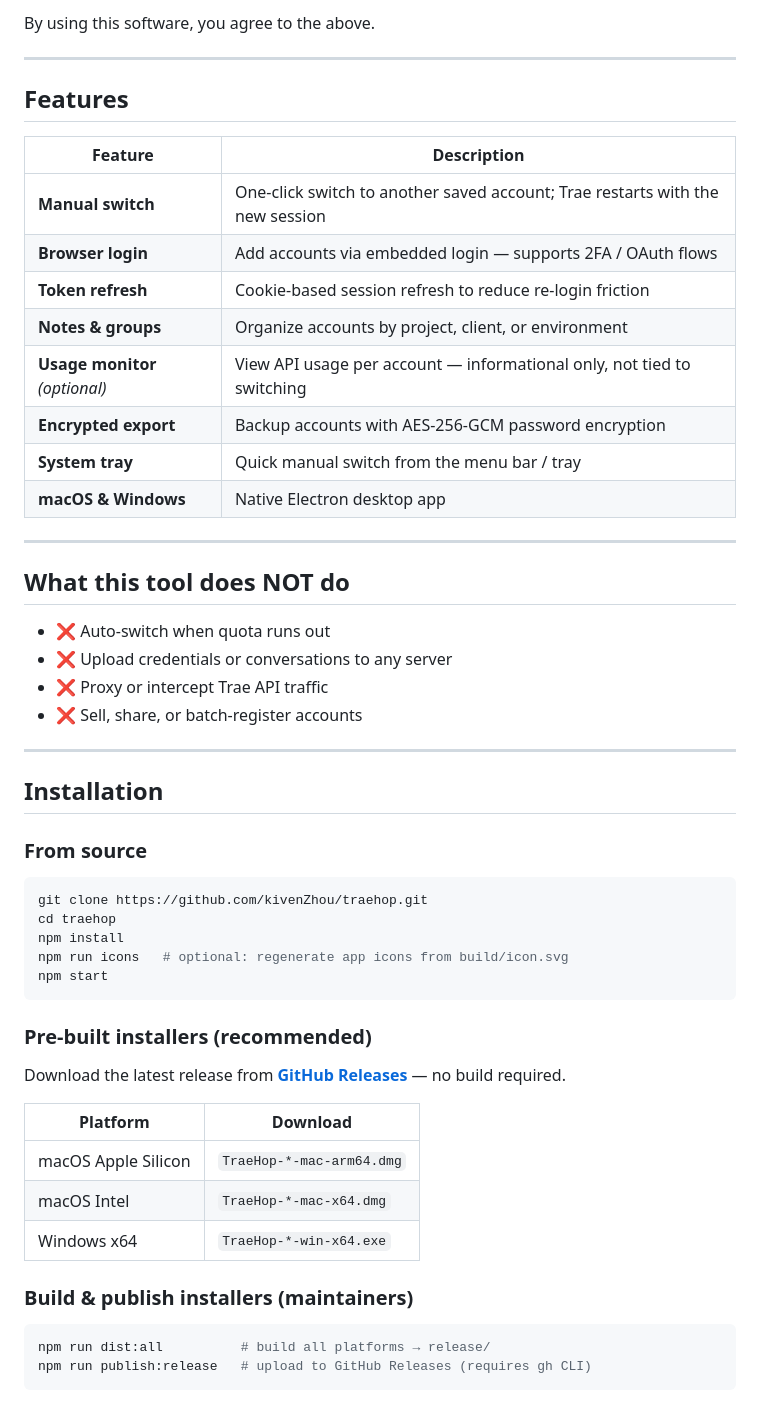
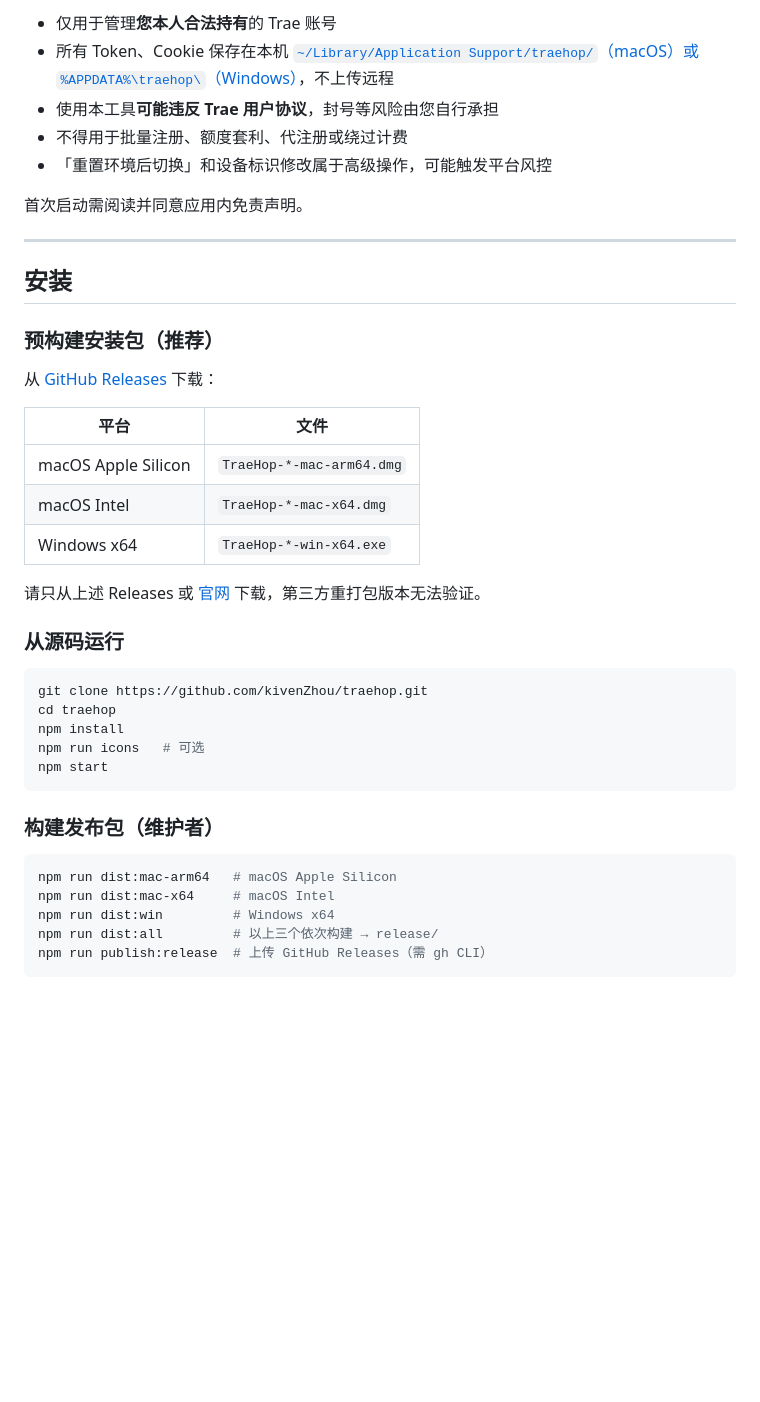
Before and after one commit to kivenZhou/traehop, a Markdown page: README.md, the part around one of its changes. GitHub-like rendering; blank space fills up the shorter version.

````diff
--- a/README.md
+++ b/README.md
@@ -53,57 +54,44 @@ Open source builds trust — your credentials stay local, and the code is audita
 
-By using this software, you agree to the above.
+- 仅用于管理**您本人合法持有**的 Trae 账号
+- 所有 Token、Cookie 保存在本机 [`~/Library/Application Support/traehop/`（macOS）或 `%APPDATA%\traehop\`（Windows）](https://github.com/kivenZhou/traehop#数据位置)，不上传远程
+- 使用本工具**可能违反 Trae 用户协议**，封号等风险由您自行承担
+- 不得用于批量注册、额度套利、代注册或绕过计费
+- 「重置环境后切换」和设备标识修改属于高级操作，可能触发平台风控
+
+首次启动需阅读并同意应用内免责声明。
 
 ---
 
-## Features
+## 安装
 
-| Feature | Description |
-|---------|-------------|
-| **Manual switch** | One-click switch to another saved account; Trae restarts with the new session |
-| **Browser login** | Add accounts via embedded login — supports 2FA / OAuth flows |
-| **Token refresh** | Cookie-based session refresh to reduce re-login friction |
-| **Notes & groups** | Organize accounts by project, client, or environment |
-| **Usage monitor** *(optional)* | View API usage per account — informational only, not tied to switching |
-| **Encrypted export** | Backup accounts with AES-256-GCM password encryption |
-| **System tray** | Quick manual switch from the menu bar / tray |
-| **macOS & Windows** | Native Electron desktop app |
+### 预构建安装包（推荐）
 
----
+从 [GitHub Releases](https://github.com/kivenZhou/traehop/releases) 下载：
 
-## What this tool does NOT do
+| 平台 | 文件 |
+|------|------|
+| macOS Apple Silicon | `TraeHop-*-mac-arm64.dmg` |
+| macOS Intel | `TraeHop-*-mac-x64.dmg` |
+| Windows x64 | `TraeHop-*-win-x64.exe` |
 
-- ❌ Auto-switch when quota runs out
-- ❌ Upload credentials or conversations to any server
-- ❌ Proxy or intercept Trae API traffic
-- ❌ Sell, share, or batch-register accounts
+请只从上述 Releases 或 [官网](https://www.fastx.ink) 下载，第三方重打包版本无法验证。
 
----
-
-## Installation
-
-### From source
+### 从源码运行
 
 ```bash
 git clone https://github.com/kivenZhou/traehop.git
 cd traehop
 npm install
-npm run icons   # optional: regenerate app icons from build/icon.svg
+npm run icons   # 可选
 npm start
 ```
 
-### Pre-built installers (recommended)
-
-Download the latest release from **[GitHub Releases](https://github.com/kivenZhou/traehop/releases)** — no build required.
-
-| Platform | Download |
-|----------|----------|
-| macOS Apple Silicon | `TraeHop-*-mac-arm64.dmg` |
-| macOS Intel | `TraeHop-*-mac-x64.dmg` |
-| Windows x64 | `TraeHop-*-win-x64.exe` |
-
-### Build & publish installers (maintainers)
+### 构建发布包（维护者）
 
 ```bash
-npm run dist:all          # build all platforms → release/
-npm run publish:release   # upload to GitHub Releases (requires gh CLI)
+npm run dist:mac-arm64   # macOS Apple Silicon
+npm run dist:mac-x64     # macOS Intel
+npm run dist:win         # Windows x64
+npm run dist:all         # 以上三个依次构建 → release/
+npm run publish:release  # 上传 GitHub Releases（需 gh CLI）
 ```
````
Also changed, not shown: other parts of README.md (+106 -100 lines).
